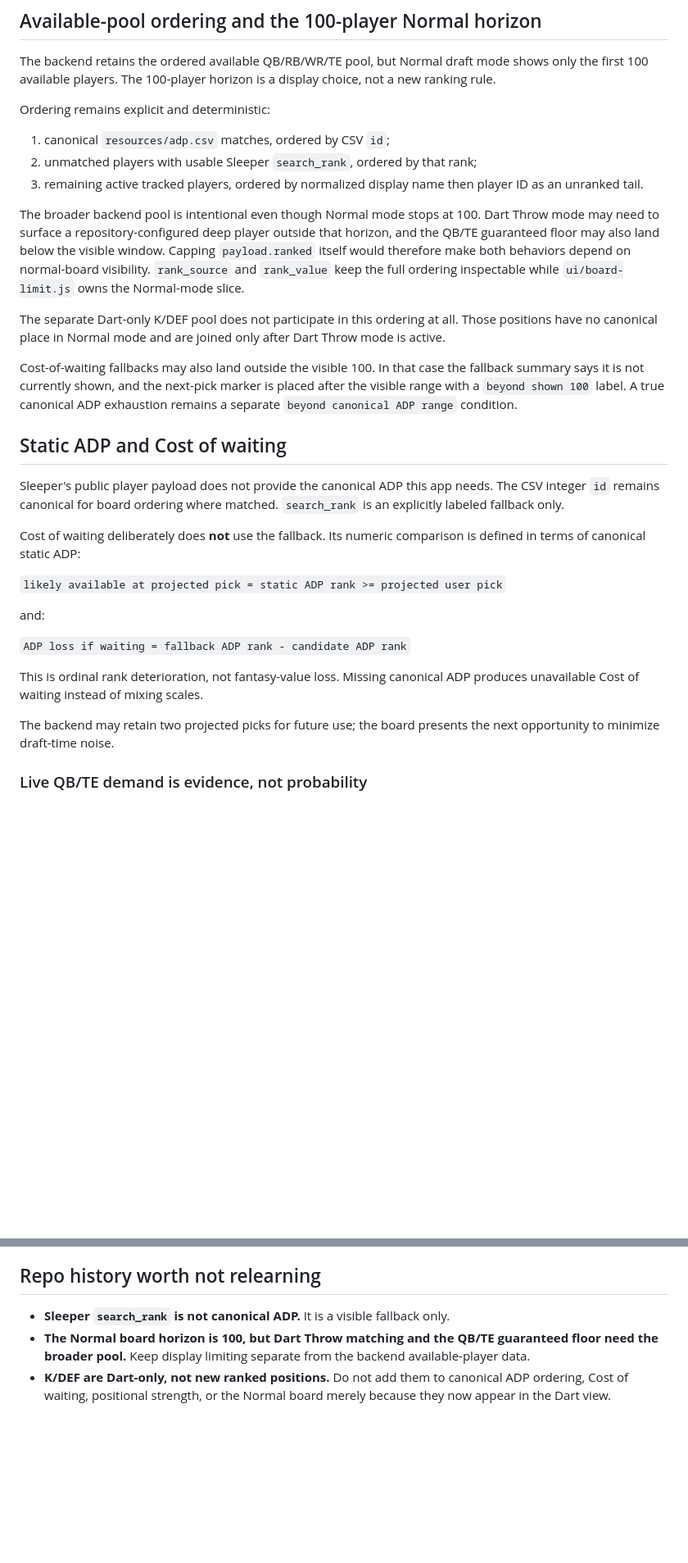
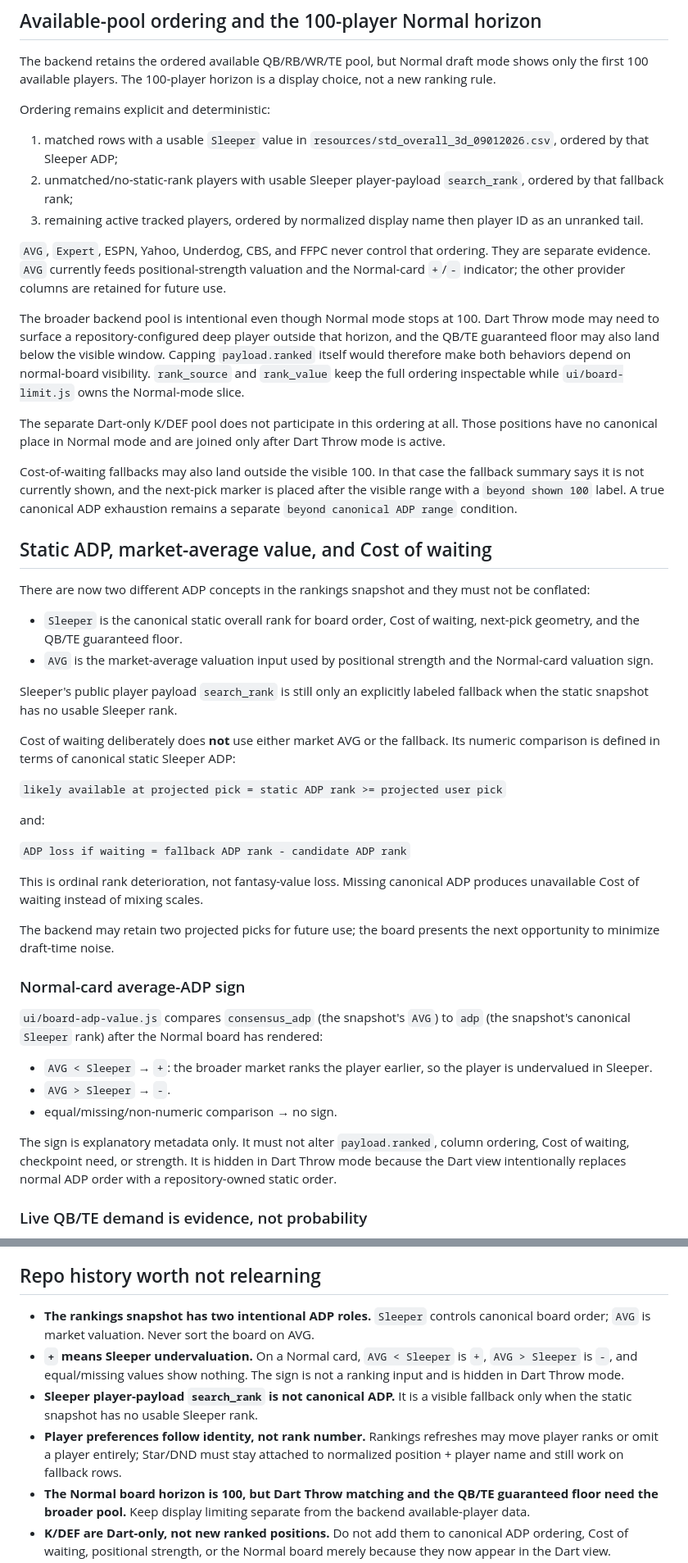
Before and after one commit to wesnicol2/sleeper-draft-plan-companion, a Markdown page: AGENTS.md, 2 parts joined by grey strips. Shown at 82% size. GitHub-like rendering; blank space fills up the shorter version.

Commit message:
Document refreshed rankings semantics

```diff
--- a/AGENTS.md
+++ b/AGENTS.md
@@ -132,10 +140,17 @@ choice, not a new ranking rule.
 
 Ordering remains explicit and deterministic:
 
-1. canonical `resources/adp.csv` matches, ordered by CSV `id`;
-2. unmatched players with usable Sleeper `search_rank`, ordered by that rank;
+1. matched rows with a usable `Sleeper` value in
+   `resources/std_overall_3d_09012026.csv`, ordered by that Sleeper ADP;
+2. unmatched/no-static-rank players with usable Sleeper player-payload
+   `search_rank`, ordered by that fallback rank;
 3. remaining active tracked players, ordered by normalized display name then
    player ID as an unranked tail.
+
+`AVG`, `Expert`, ESPN, Yahoo, Underdog, CBS, and FFPC never control that ordering.
+They are separate evidence. `AVG` currently feeds positional-strength valuation
+and the Normal-card `+`/`-` indicator; the other provider columns are retained
+for future use.
 
 The broader backend pool is intentional even though Normal mode stops at 100.
 Dart Throw mode may need to surface a repository-configured deep player outside
@@ -153,14 +168,21 @@ fallback summary says it is not currently shown, and the next-pick marker is
 placed after the visible range with a `beyond shown 100` label. A true canonical
 ADP exhaustion remains a separate `beyond canonical ADP range` condition.
 
-## Static ADP and Cost of waiting
+## Static ADP, market-average value, and Cost of waiting
 
-Sleeper's public player payload does not provide the canonical ADP this app
-needs. The CSV integer `id` remains canonical for board ordering where matched.
-`search_rank` is an explicitly labeled fallback only.
+There are now two different ADP concepts in the rankings snapshot and they must
+not be conflated:
 
-Cost of waiting deliberately does **not** use the fallback. Its numeric comparison
-is defined in terms of canonical static ADP:
+- `Sleeper` is the canonical static overall rank for board order, Cost of waiting,
+  next-pick geometry, and the QB/TE guaranteed floor.
+- `AVG` is the market-average valuation input used by positional strength and the
+  Normal-card valuation sign.
+
+Sleeper's public player payload `search_rank` is still only an explicitly labeled
+fallback when the static snapshot has no usable Sleeper rank.
+
+Cost of waiting deliberately does **not** use either market AVG or the fallback.
+Its numeric comparison is defined in terms of canonical static Sleeper ADP:
 
 `likely available at projected pick = static ADP rank >= projected user pick`
 
@@ -173,6 +195,21 @@ ADP produces unavailable Cost of waiting instead of mixing scales.
 
 The backend may retain two projected picks for future use; the board presents
 the next opportunity to minimize draft-time noise.
+
+### Normal-card average-ADP sign
+
+`ui/board-adp-value.js` compares `consensus_adp` (the snapshot's `AVG`) to `adp`
+(the snapshot's canonical `Sleeper` rank) after the Normal board has rendered:
+
+- `AVG < Sleeper` → `+`: the broader market ranks the player earlier, so the
+  player is undervalued in Sleeper.
+- `AVG > Sleeper` → `-`.
+- equal/missing/non-numeric comparison → no sign.
+
+The sign is explanatory metadata only. It must not alter `payload.ranked`, column
+ordering, Cost of waiting, checkpoint need, or strength. It is hidden in Dart
+Throw mode because the Dart view intentionally replaces normal ADP order with a
+repository-owned static order.
 
 ### Live QB/TE demand is evidence, not probability
 
@@ -433,7 +477,16 @@ private home-server Test container has already pulled and been exercised.
 
 ## Repo history worth not relearning
 
-- **Sleeper `search_rank` is not canonical ADP.** It is a visible fallback only.
+- **The rankings snapshot has two intentional ADP roles.** `Sleeper` controls
+  canonical board order; `AVG` is market valuation. Never sort the board on AVG.
+- **`+` means Sleeper undervaluation.** On a Normal card, `AVG < Sleeper` is `+`,
+  `AVG > Sleeper` is `-`, and equal/missing values show nothing. The sign is not
+  a ranking input and is hidden in Dart Throw mode.
+- **Sleeper player-payload `search_rank` is not canonical ADP.** It is a visible
+  fallback only when the static snapshot has no usable Sleeper rank.
+- **Player preferences follow identity, not rank number.** Rankings refreshes may
+  move player ranks or omit a player entirely; Star/DND must stay attached to
+  normalized position + player name and still work on fallback rows.
 - **The Normal board horizon is 100, but Dart Throw matching and the QB/TE
   guaranteed floor need the broader pool.** Keep display limiting separate from
   the backend available-player data.
```
Also changed, not shown: other parts of AGENTS.md (+43 -27 lines).
